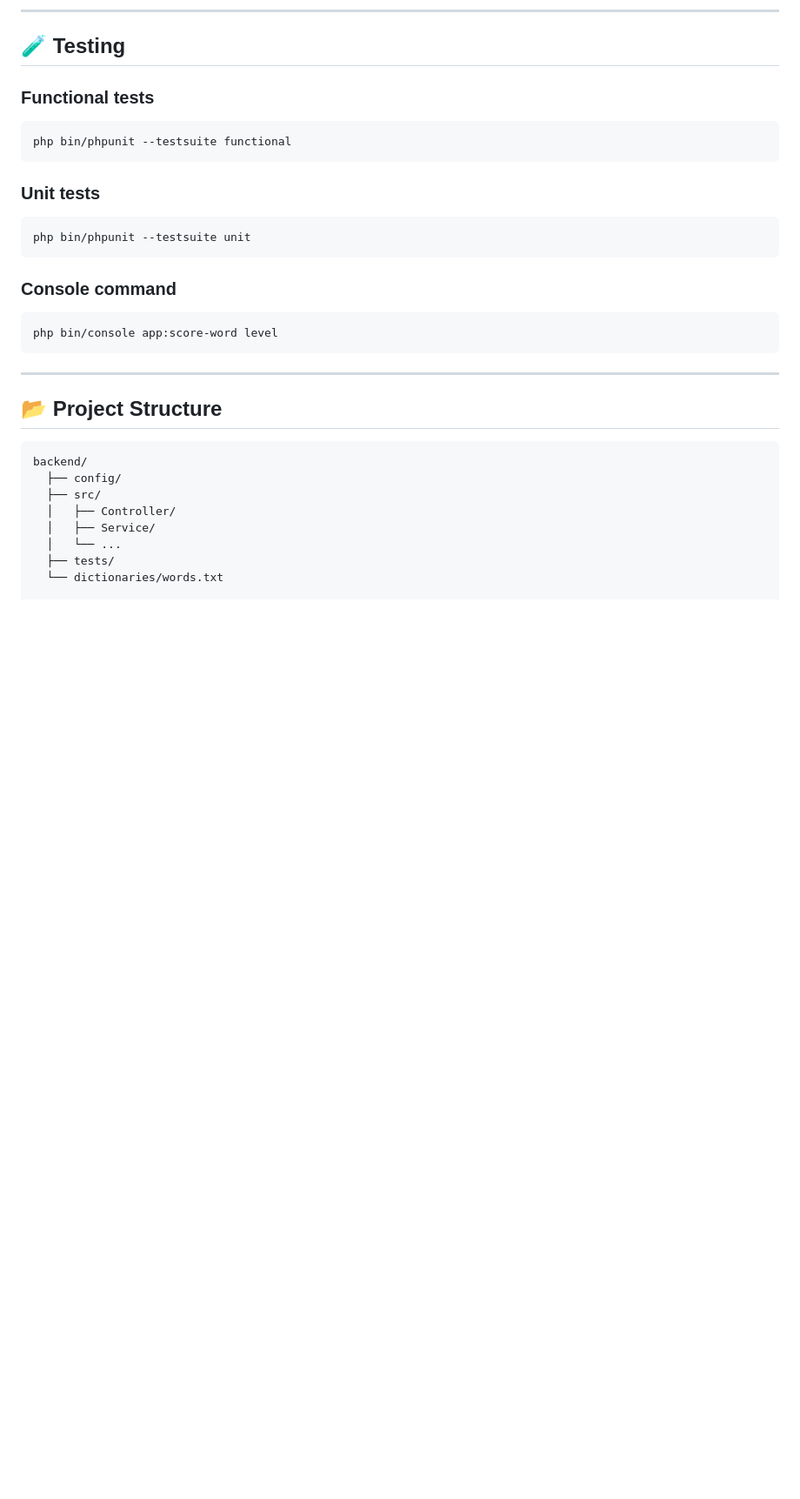
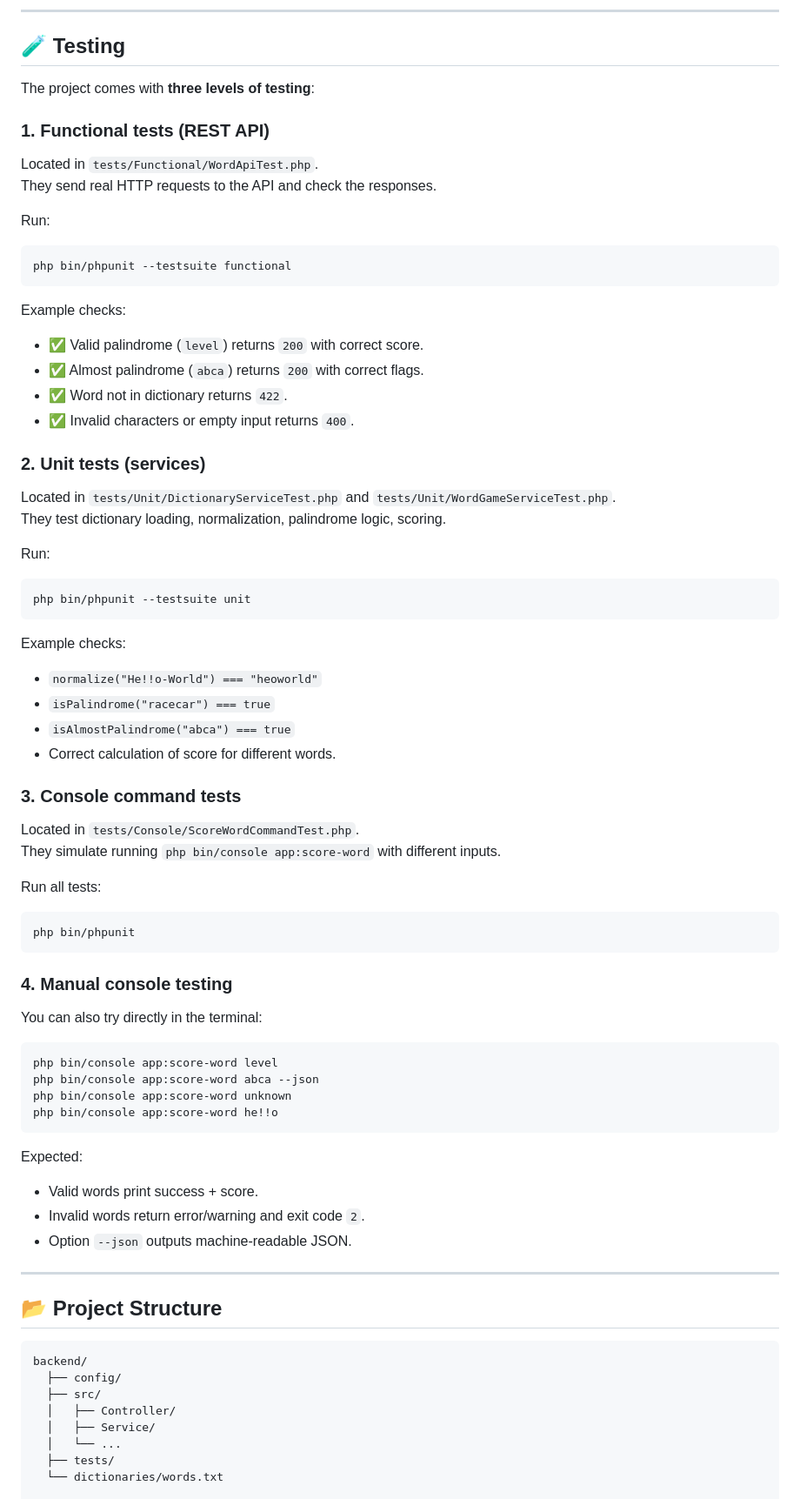
Before and after one commit to MastilovicRadoslav/word-game, a Markdown page: README.md, the part around the change. Shown at 87% size. GitHub-like rendering; blank space fills up the shorter version.

````diff
--- a/README.md
+++ b/README.md
@@ -99,20 +99,61 @@ Frontend will run on [http://localhost:5173](http://localhost:5173) and connect
 
 ## 🧪 Testing
 
-### Functional tests
+The project comes with **three levels of testing**:
+
+### 1. Functional tests (REST API)
+Located in `tests/Functional/WordApiTest.php`.
+They send real HTTP requests to the API and check the responses.
+
+Run:
 ```bash
 php bin/phpunit --testsuite functional
 ```
 
-### Unit tests
+Example checks:
+- ✅ Valid palindrome (`level`) returns `200` with correct score.
+- ✅ Almost palindrome (`abca`) returns `200` with correct flags.
+- ✅ Word not in dictionary returns `422`.
+- ✅ Invalid characters or empty input returns `400`.
+
+### 2. Unit tests (services)
+Located in `tests/Unit/DictionaryServiceTest.php` and `tests/Unit/WordGameServiceTest.php`.
+They test dictionary loading, normalization, palindrome logic, scoring.
+
+Run:
 ```bash
 php bin/phpunit --testsuite unit
 ```
 
-### Console command
+Example checks:
+- `normalize("He!!o-World") === "heoworld"`
+- `isPalindrome("racecar") === true`
+- `isAlmostPalindrome("abca") === true`
+- Correct calculation of score for different words.
+
+### 3. Console command tests
+Located in `tests/Console/ScoreWordCommandTest.php`.
+They simulate running `php bin/console app:score-word` with different inputs.
+
+Run all tests:
+```bash
+php bin/phpunit
+```
+
+### 4. Manual console testing
+You can also try directly in the terminal:
+
 ```bash
 php bin/console app:score-word level
+php bin/console app:score-word abca --json
+php bin/console app:score-word unknown
+php bin/console app:score-word he!!o
 ```
+
+Expected:
+- Valid words print success + score.
+- Invalid words return error/warning and exit code `2`.
+- Option `--json` outputs machine-readable JSON.
 
 ---
 
````
